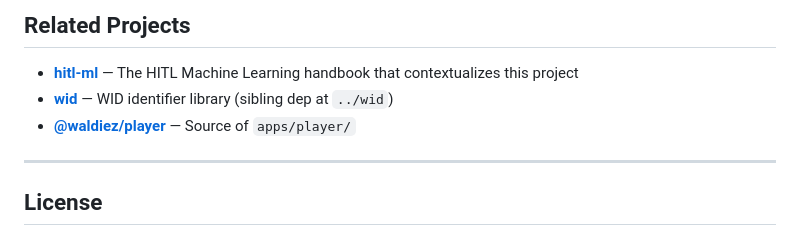
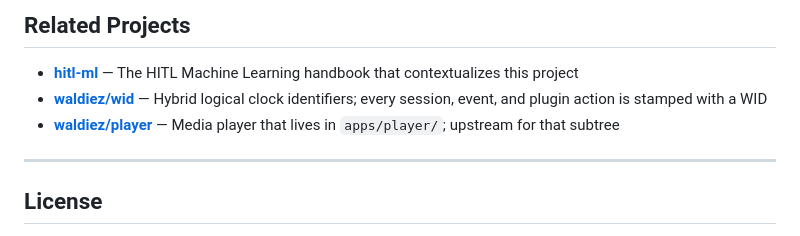
Before and after one commit to lazToum/limen-os, a Markdown page: README.md, the part around the change. Drawn GitHub-style.

Commit message:
docs: clarify wid and player related-project descriptions

```diff
--- a/README.md
+++ b/README.md
@@ -70,8 +70,8 @@ See [CLAUDE.md](CLAUDE.md) for the full developer guide.
 ## Related Projects
 
 - **[hitl-ml](https://github.com/lazToum/hitl-ml)** — The HITL Machine Learning handbook that contextualizes this project
-- **[wid](https://github.com/waldiez/wid)** — WID identifier library (sibling dep at `../wid`)
-- **[@waldiez/player](https://github.com/waldiez/player)** — Source of `apps/player/`
+- **[waldiez/wid](https://github.com/waldiez/wid)** — Hybrid logical clock identifiers; every session, event, and plugin action is stamped with a WID
+- **[waldiez/player](https://github.com/waldiez/player)** — Media player that lives in `apps/player/`; upstream for that subtree
 
 ---
 
```
